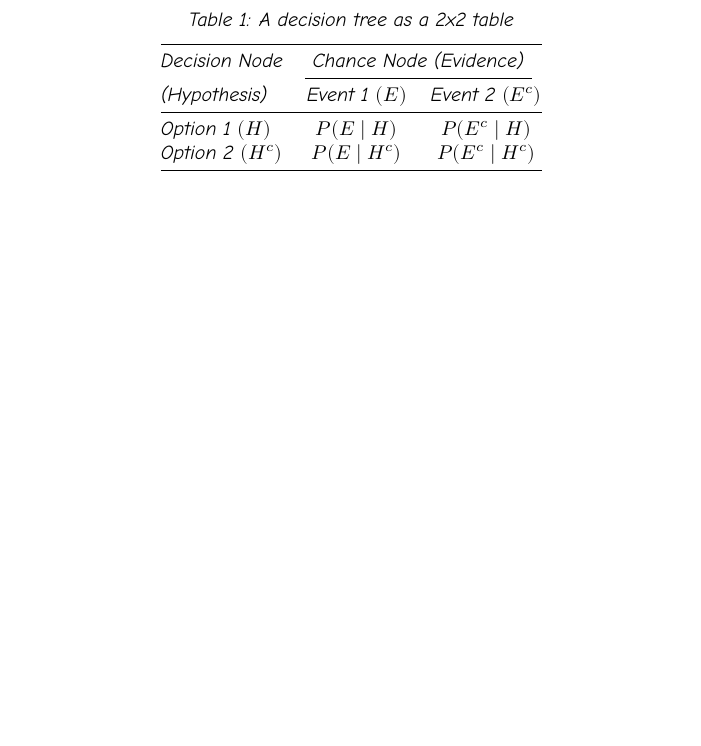
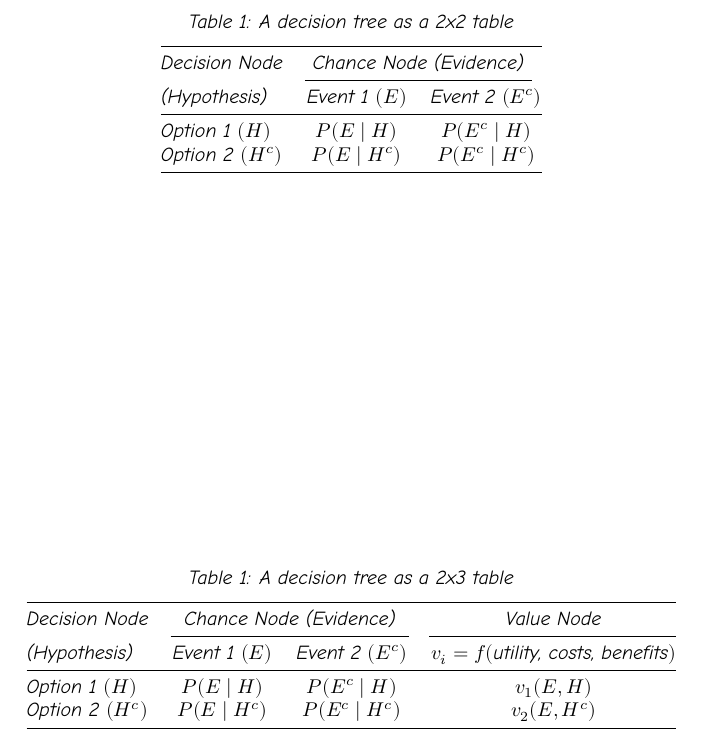
Before and after one commit to tomasaragon/di4h, a LaTeX document (notebooks/Petitti_2000_isbn_9780195133646_ch02/latex_comicneue_table1_v2.tex): part of the page, cut so that both start at the same text, the shorter picture padded with empty space. Compiled offline with XeLaTeX.

Commit message:
update folders with articles and figures

```diff
--- a/notebooks/Petitti_2000_isbn_9780195133646_ch02/latex_comicneue_table1_v2.tex
+++ b/notebooks/Petitti_2000_isbn_9780195133646_ch02/latex_comicneue_table1_v2.tex
@@ -30,6 +30,29 @@
   \end{tabular}
 \end{table}
 
+
+\begin{table}
+  \centering
+%  \rowcolors{1}{annals!0}{annals!100}
+  \setcounter{table}{0} % Set ngives 3
+  \caption{A decision tree as a 2x3 table}
+  \label{tab:lab}
+  \begin{tabular}{@{}lccc@{}}
+    \toprule
+    \textbf{Decision Node}&\multicolumn{2}{c}{\textbf{Chance Node}
+                            (Evidence)}& \textbf{Value Node}\\
+    \cmidrule(lr){2-3}\cmidrule(l){4-4}
+    (Hypothesis)  & Event 1 $(E)$ & Event 2 $(E^c)$ & $v_i =
+                                                      f(\text{utility,
+                                                      costs, benefits})$\\
+    \midrule
+    Option 1 $(H)$& $ P( E \mid H ) $  & $ P( E^c \mid H) $ & $v_1(E,
+                                                              H)$ \\
+    Option 2 $(H^c)$& $P(E \mid H^c)$ & $P(E^c \mid H^c) $ & $v_2(E,
+                                                             H^c)$ \\
+    \bottomrule
+  \end{tabular}
+\end{table}
 %\begin{align*}
 %  P(H \mid E) &= \frac{P(H) P(E \mid H)}{P(E)}\\
 %              &= \frac{P(H) P(E \mid H)}
```
Also changed, not shown: notebooks/Petitti_2000_isbn_9780195133646_ch02/img_tab_decision_tree_2x2_table.png (deleted), notebooks/Petitti_2000_isbn_9780195133646_ch02/img_tab_decision_tree_2x2_table2.png (added), notebooks/Petitti_2000_isbn_9780195133646_ch02/latex_comicneue_table1_v2.pdf, 2 other files.
